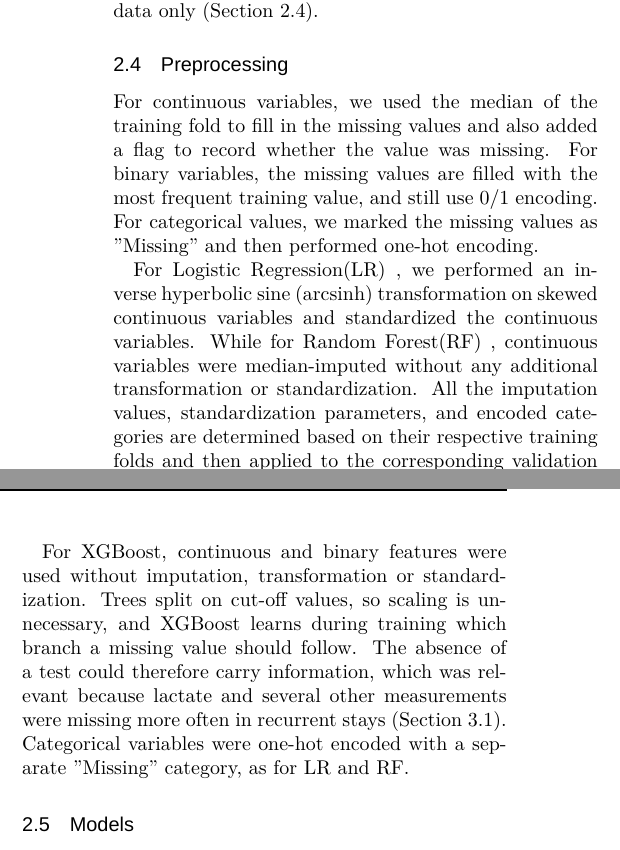
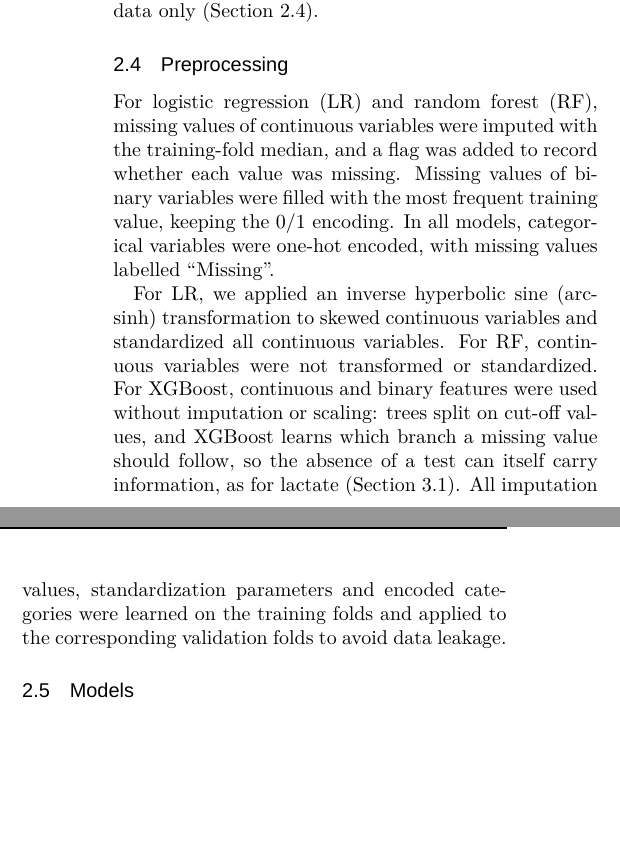
Before and after one commit to Boolean-1024/MLAH, a LaTeX document (main.tex): two parts of the columns of page 2 of 11, joined at a grey line, cut so that both start at the same text, the shorter picture padded with empty space. Compiled offline with XeLaTeX; a missing font is replaced by an installed copy or a similar font.

Commit message:
Refine preprocessing and model descriptions

```diff
--- a/main.tex
+++ b/main.tex
@@ -117,11 +117,9 @@ Feature Set A (56 features) contained the baseline clinical information, includi
 \subsection{Preprocessing}
 \label{sec:preprocessing}
 
-For continuous variables, we used the median of the training fold to fill in the missing values and also added a flag to record whether the value was missing. For binary variables, the missing values are filled with the most frequent training value, and still use 0/1 encoding. For categorical values, we marked the missing values as "Missing" and then performed one-hot encoding.
+For logistic regression (LR) and random forest (RF), missing values of continuous variables were imputed with the training-fold median, and a flag was added to record whether each value was missing. Missing values of binary variables were filled with the most frequent training value, keeping the 0/1 encoding. In all models, categorical variables were one-hot encoded, with missing values labelled ``Missing''.
 
-For Logistic Regression(LR) , we performed an inverse hyperbolic sine (arcsinh) transformation on skewed continuous variables and standardized the continuous variables. While for Random Forest(RF) , continuous variables were median-imputed without any additional transformation or standardization. All the imputation values, standardization parameters, and encoded categories are determined based on their respective training folds and then applied to the corresponding validation folds to avoid data leakage.
-
-For XGBoost, continuous and binary features were used without imputation, transformation or standardization. Trees split on cut-off values, so scaling is unnecessary, and XGBoost learns during training which branch a missing value should follow. The absence of a test could therefore carry information, which was relevant because lactate and several other measurements were missing more often in recurrent stays (Section 3.1). Categorical variables were one-hot encoded with a separate "Missing" category, as for LR and RF.
+For LR, we applied an inverse hyperbolic sine (arcsinh) transformation to skewed continuous variables and standardized all continuous variables. For RF, continuous variables were not transformed or standardized. For XGBoost, continuous and binary features were used without imputation or scaling: trees split on cut-off values, and XGBoost learns which branch a missing value should follow, so the absence of a test can itself carry information, as for lactate (Section~\ref{sec:cohort}). All imputation values, standardization parameters and encoded categories were learned on the training folds and applied to the corresponding validation folds to avoid data leakage.
 
 
 \subsection{Models}
```
Also changed, not shown: main.tex (2 more changed lines).
